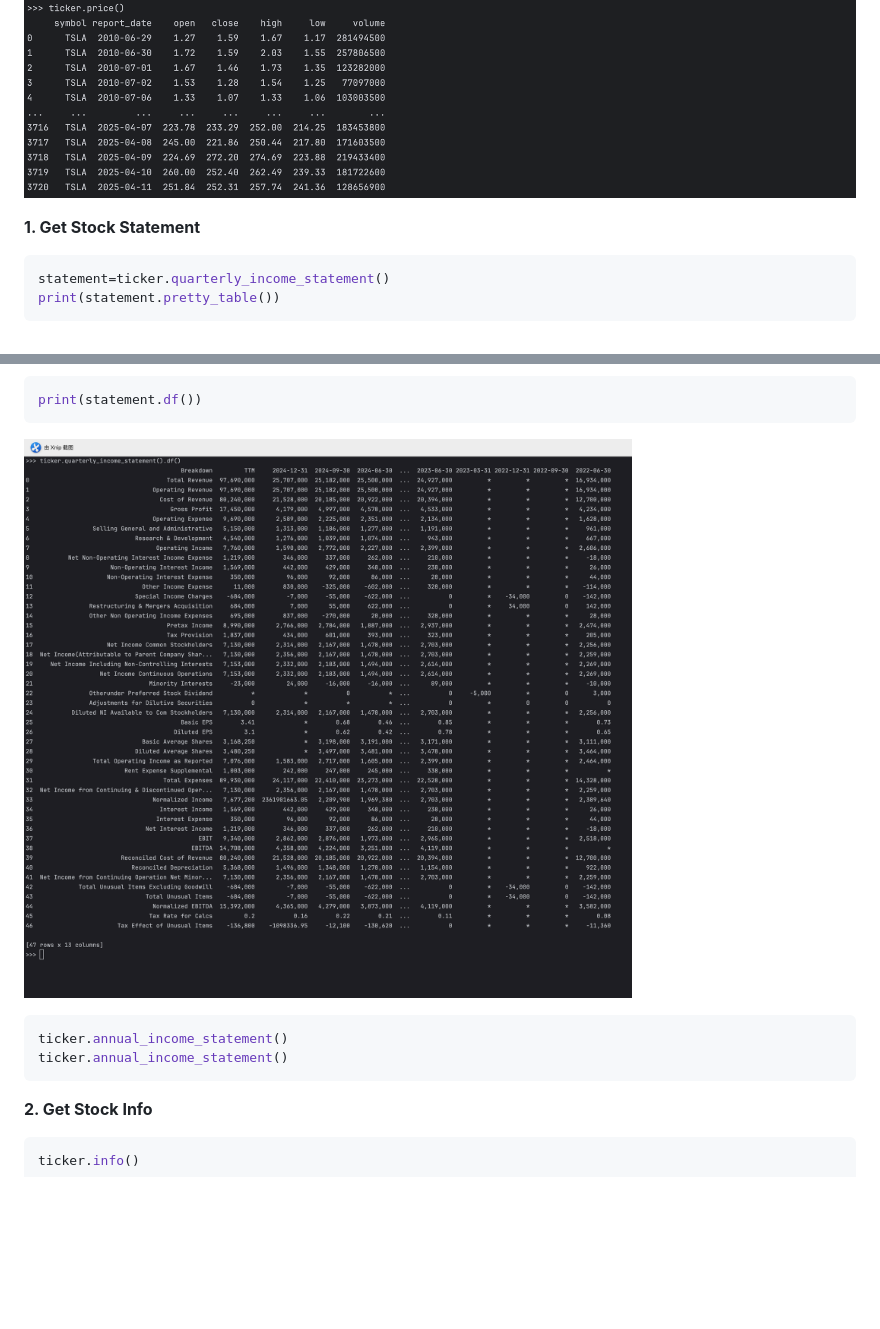
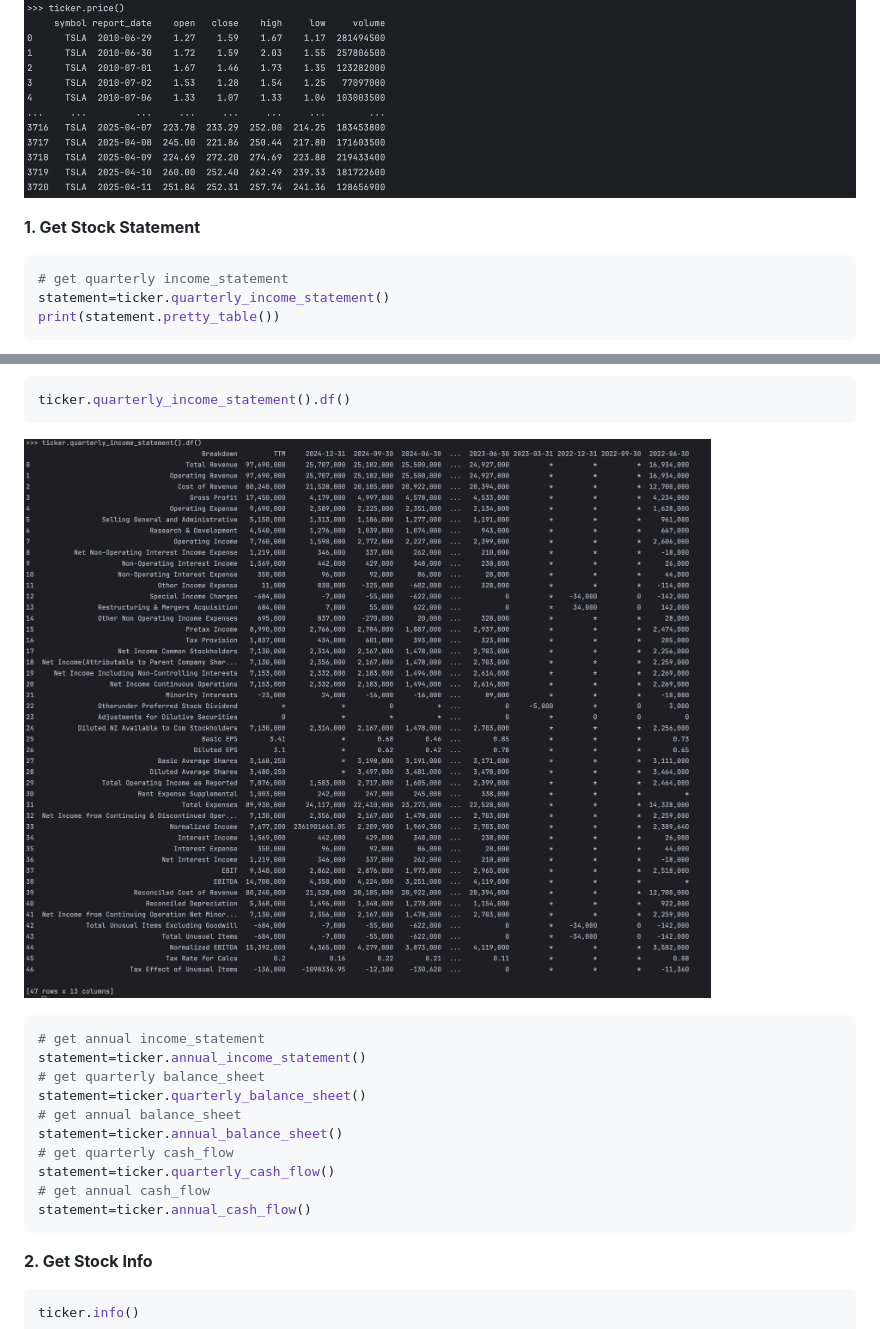
Before and after one commit to defeat-beta/defeatbeta-api, a Markdown page: README.md, 2 parts joined by grey strips. Rendered like a GitHub page; pictures changed too: doc/img/example_12.png; blank space fills up the shorter version.

````diff
--- a/README.md
+++ b/README.md
@@ -43,20 +43,29 @@ ticker.price()
 **1. Get Stock Statement**
 
 ```python
+# get quarterly income_statement
 statement=ticker.quarterly_income_statement()
 print(statement.pretty_table())
 ```
 ![example_11.png](doc/img/example_11.png)
 
 ```python
-print(statement.df())
+ticker.quarterly_income_statement().df()
 ```
 ![example_12.png](doc/img/example_12.png)
 
 
 ```python
-ticker.annual_income_statement()
-ticker.annual_income_statement()
+# get annual income_statement
+statement=ticker.annual_income_statement()
+# get quarterly balance_sheet
+statement=ticker.quarterly_balance_sheet()
+# get annual balance_sheet
+statement=ticker.annual_balance_sheet()
+# get quarterly cash_flow
+statement=ticker.quarterly_cash_flow()
+# get annual cash_flow
+statement=ticker.annual_cash_flow()
 ```
 
 **2. Get Stock Info**
````
